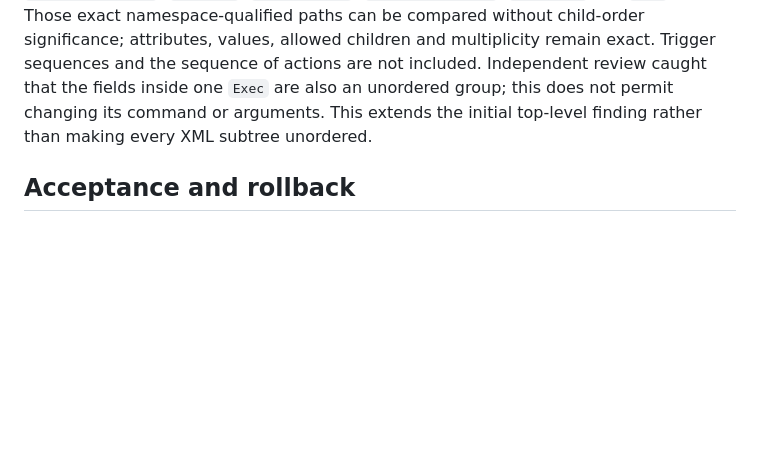
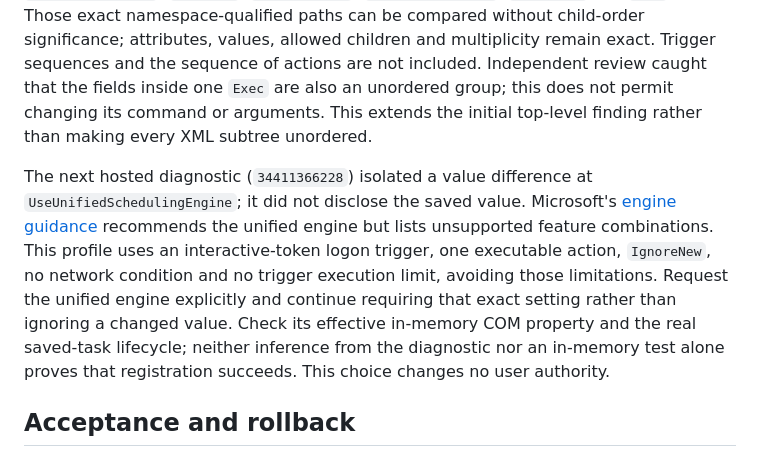
Before and after one commit to braidenm/home-lab-observer, a Markdown page: docs/architecture-research/003-background-lifecycle.md, the part around the change. Rendered like a GitHub page; blank space fills up the shorter version.

Commit message:
docs: select unified engine with explicit validation

```diff
--- a/docs/architecture-research/003-background-lifecycle.md
+++ b/docs/architecture-research/003-background-lifecycle.md
@@ -89,6 +89,14 @@ the sequence of actions are not included. Independent review caught that the fie
 unordered group; this does not permit changing its command or arguments. This extends the initial top-level finding
 rather than making every XML subtree unordered.
 
+The next hosted diagnostic (`34411366228`) isolated a value difference at `UseUnifiedSchedulingEngine`; it did not
+disclose the saved value. Microsoft's [engine guidance](https://learn.microsoft.com/en-us/windows/win32/taskschd/what-s-new-in-task-scheduler)
+recommends the unified engine but lists unsupported feature combinations. This profile uses an interactive-token
+logon trigger, one executable action, `IgnoreNew`, no network condition and no trigger execution limit, avoiding those
+limitations. Request the unified engine explicitly and continue requiring that exact setting rather than ignoring a
+changed value. Check its effective in-memory COM property and the real saved-task lifecycle; neither inference from
+the diagnostic nor an in-memory test alone proves that registration succeeds. This choice changes no user authority.
+
 ## Acceptance and rollback
 
 Fake adapters verify exact arguments and manager states; native CI verifies syntax and isolated registrations when a
```
